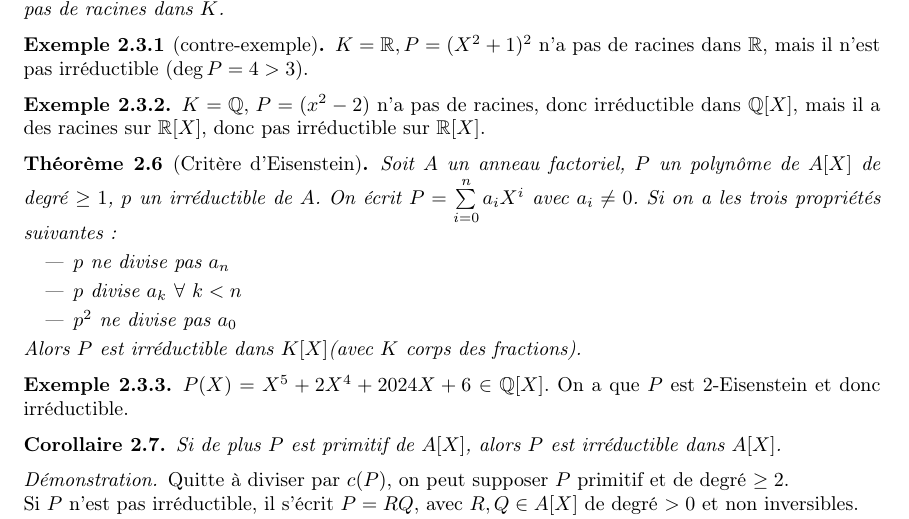
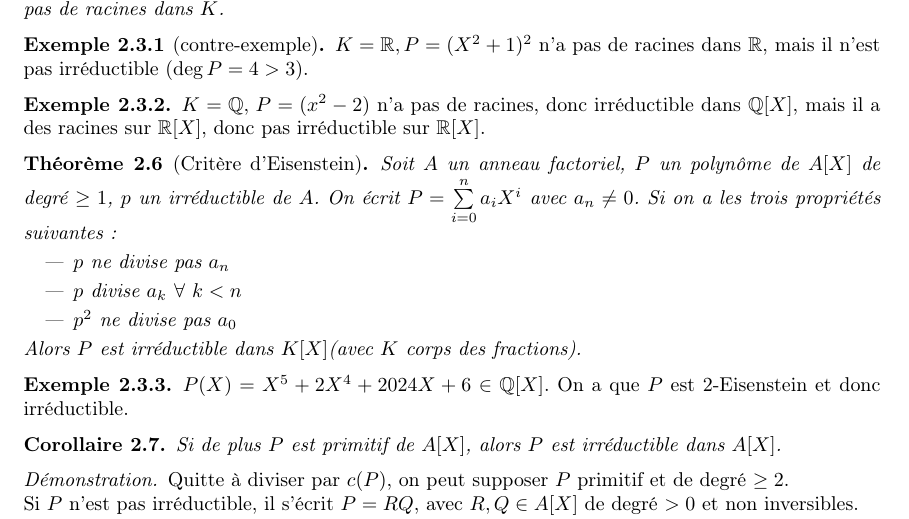
Before and after one commit to Yag000/algebre-II-notes, a LaTeX document (algebre-II-notes.tex, which reads contents/anneaux_polynomes/irreductibilite.tex): part of page 9 of 40, cut so that both start at the same text. Compiled offline with pdfLaTeX.

Commit message:
fix: mistake in the Eisenstein criterion hypothesis

```diff
--- a/contents/anneaux_polynomes/irreductibilite.tex
+++ b/contents/anneaux_polynomes/irreductibilite.tex
@@ -46,7 +46,7 @@
 
 \begin{theorem}[Critère d'Eisenstein]
 	Soit $A$ un anneau factoriel, $P$ un polynôme  de $\AX$ de degré $\geq 1$, $p$ un irréductible de $A$.
-	On écrit $P = \sum\limits_{i=0}^n a_iX^i$ avec $a_i \neq 0$. Si on a les trois propriétés suivantes:
+	On écrit $P = \sum\limits_{i=0}^n a_iX^i$ avec $a_n \neq 0$. Si on a les trois propriétés suivantes:
 	\begin{itemize}
 		\item $p$ ne divise pas $a_n$
 		\item $p$ divise $a_k \ \forall \ k < n$
```
